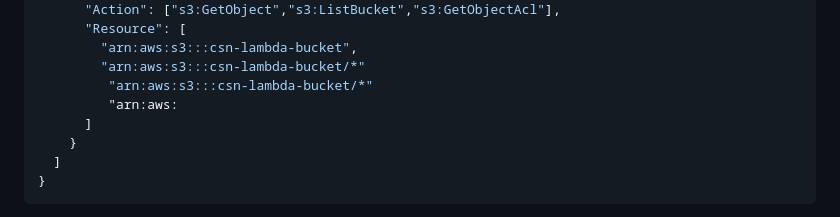
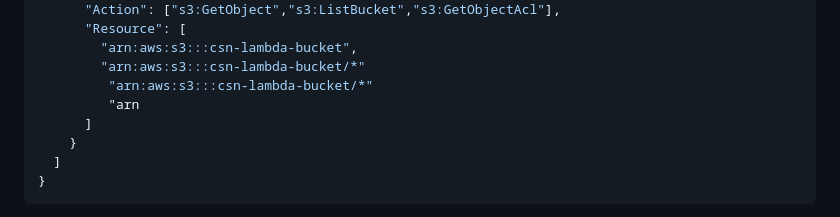
Before and after one commit to greytyler/CSN, a Markdown page: Week10-lambda-S3-SES-CW/README.md, the part around the change. Rendered like a GitHub page.

```diff
--- a/Week10-lambda-S3-SES-CW/README.md
+++ b/Week10-lambda-S3-SES-CW/README.md
@@ -76,7 +76,7 @@ We will create a role that trusts Lambda and attach the AWS-managed `AWSLambdaBa
         "arn:aws:s3:::csn-lambda-bucket",
         "arn:aws:s3:::csn-lambda-bucket/*"
          "arn:aws:s3:::csn-lambda-bucket/*"
-         "arn:aws:
+         "arn
       ]
     }
   ]
```
